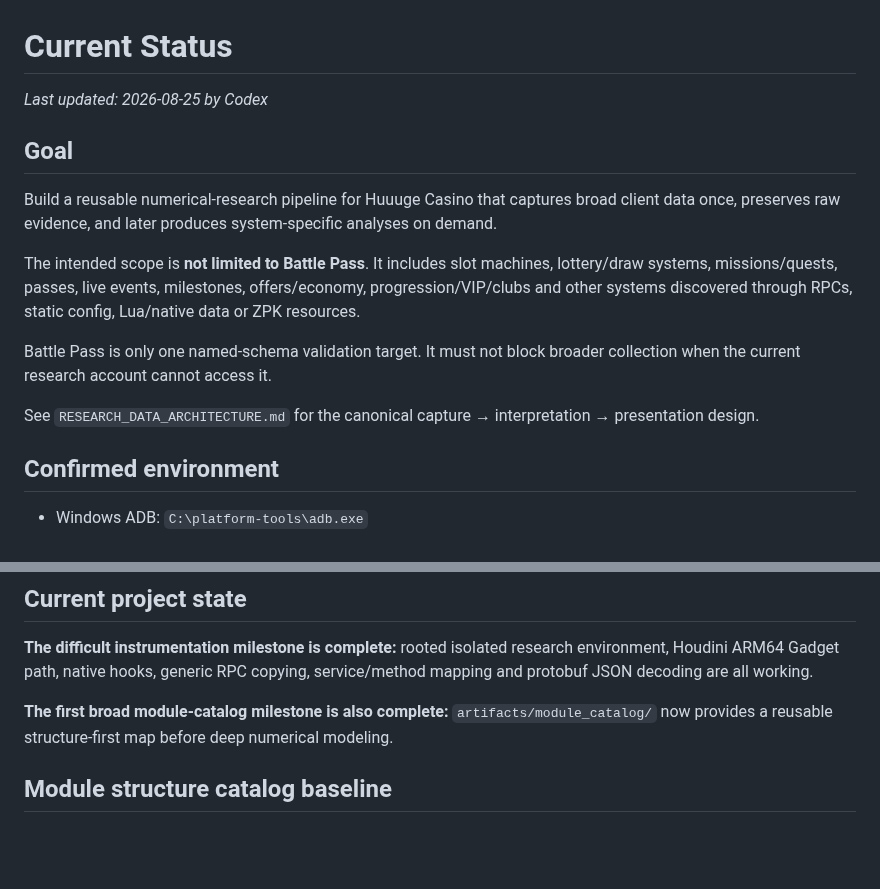
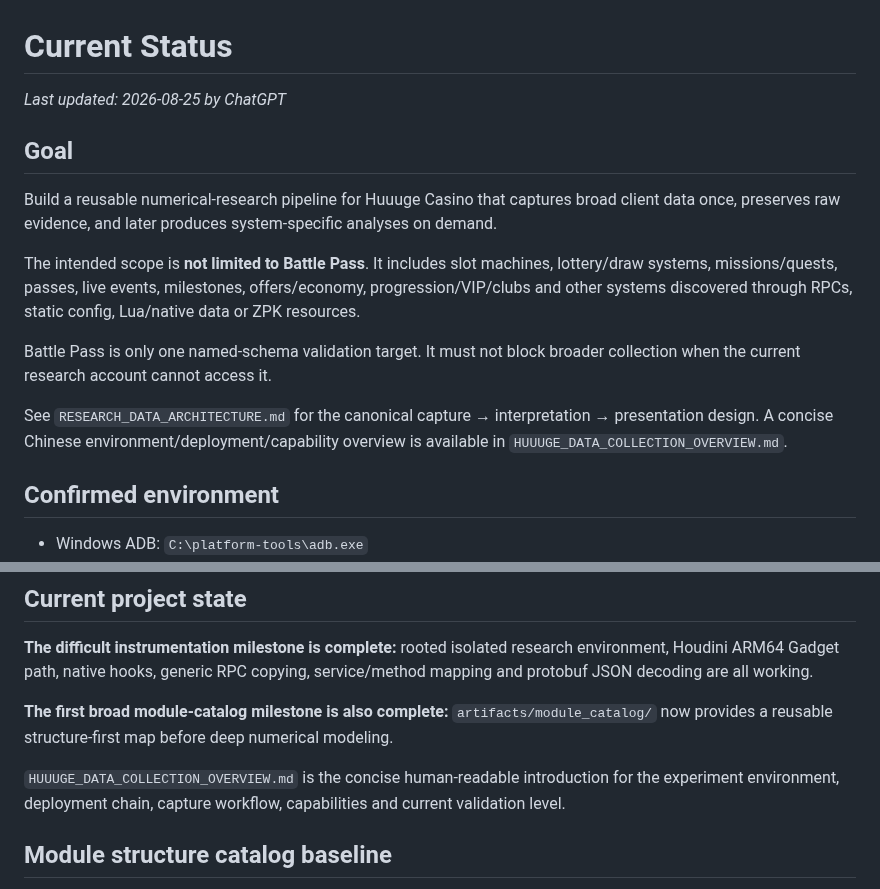
Before and after one commit to 840832144/huuuge-android-research, a Markdown page: CURRENT_STATUS.md, 2 parts joined by grey strips. Drawn GitHub-style; blank space fills up the shorter version.

Commit message:
docs: reference concise collection overview

```diff
--- a/CURRENT_STATUS.md
+++ b/CURRENT_STATUS.md
@@ -1,6 +1,6 @@
 # Current Status
 
-_Last updated: 2026-08-25 by Codex_
+_Last updated: 2026-08-25 by ChatGPT_
 
 ## Goal
 
@@ -10,7 +10,7 @@ The intended scope is **not limited to Battle Pass**. It includes slot machines,
 
 Battle Pass is only one named-schema validation target. It must not block broader collection when the current research account cannot access it.
 
-See `RESEARCH_DATA_ARCHITECTURE.md` for the canonical capture → interpretation → presentation design.
+See `RESEARCH_DATA_ARCHITECTURE.md` for the canonical capture → interpretation → presentation design. A concise Chinese environment/deployment/capability overview is available in `HUUUGE_DATA_COLLECTION_OVERVIEW.md`.
 
 ## Confirmed environment
 
@@ -97,6 +97,8 @@ A session manifest with explicit app/schema/tool versions and lightweight user/a
 
 **The first broad module-catalog milestone is also complete:** `artifacts/module_catalog/` now provides a reusable structure-first map before deep numerical modeling.
 
+`HUUUGE_DATA_COLLECTION_OVERVIEW.md` is the concise human-readable introduction for the experiment environment, deployment chain, capture workflow, capabilities and current validation level.
+
 ## Module structure catalog baseline
 
 - `scripts/build_module_catalog.py` combines the recovered descriptor set, the sanitized `20260825_182300` inventories, optional local decoded values (counts/fingerprints only), and base-APK ZPK filenames.
```
